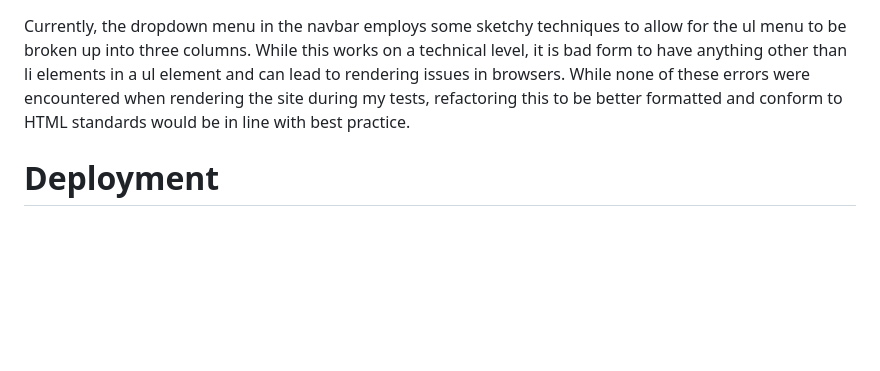
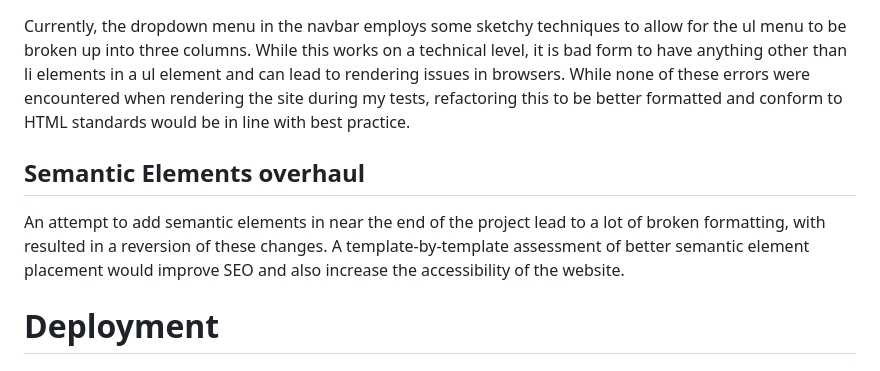
Before and after one commit to Morgana-S/vinyl-online, a Markdown page: README.md, the part around the change. Rendered like a GitHub page; blank space fills up the shorter version.

Commit message:
Add future improvement about semantic elements

```diff
--- a/README.md
+++ b/README.md
@@ -423,6 +423,10 @@ At present, the view basket screen is functional but minimal on mobile screens.
 
 Currently, the dropdown menu in the navbar employs some sketchy techniques to allow for the ul menu to be broken up into three columns. While this works on a technical level, it is bad form to have anything other than li elements in a ul element and can lead to rendering issues in browsers. While none of these errors were encountered when rendering the site during my tests, refactoring this to be better formatted and conform to HTML standards would be in line with best practice.
 
+## Semantic Elements overhaul
+
+An attempt to add semantic elements in near the end of the project lead to a lot of broken formatting, with resulted in a reversion of these changes. A template-by-template assessment of better semantic element placement would improve SEO and also increase the accessibility of the website.
+
 # Deployment
 
 ## Deployment to Heroku
```
